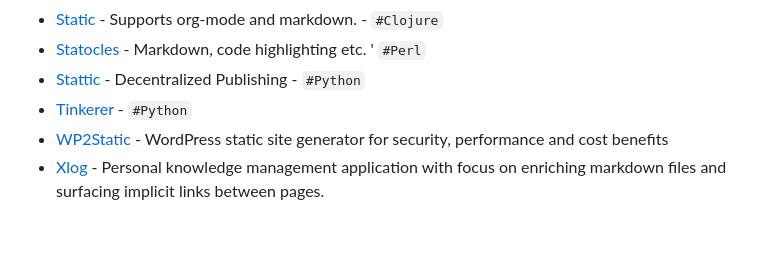
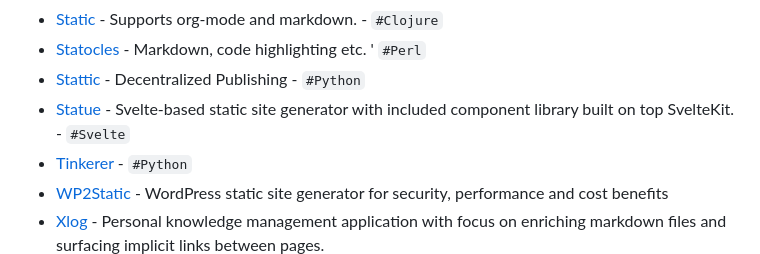
Before and after one commit to myles/awesome-static-generators, a Markdown page: README.md, the part around the change. GitHub-like rendering; blank space fills up the shorter version.

Commit message:
Add Statue (#217)

```diff
--- a/README.md
+++ b/README.md
@@ -75,6 +75,7 @@ A static web site generator is an application that takes plain text files and co
 - [Static](https://github.com/nakkaya/static) - Supports org-mode and markdown. - `#Clojure`
 - [Statocles](http://preaction.me/statocles/) - Markdown, code highlighting etc. ' `#Perl`
 - [Stattic](https://github.com/getstattic/stattic) - Decentralized Publishing - `#Python`
+- [Statue](https://statue.dev/) - Svelte-based static site generator with included component library built on top SvelteKit. - `#Svelte`
 - [Tinkerer](https://github.com/vladris/tinkerer) - `#Python`
 - [WP2Static](https://github.com/elementor/wp2static) - WordPress static site generator for security, performance and cost benefits
 - [Xlog](https://xlog.emadelsaid.com/) - Personal knowledge management application with focus on enriching markdown files and surfacing implicit links between pages.
```
